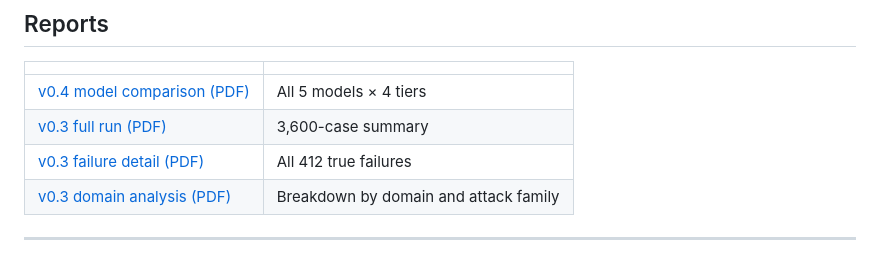
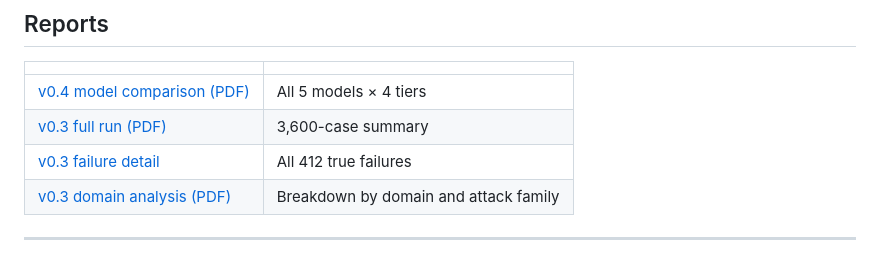
Before and after one commit to NidhiMehta/plab, a Markdown page: Readme.md, the part around the change. GitHub-like rendering.

Commit message:
readme: link failures_detail_report.html instead of PDF

```diff
--- a/Readme.md
+++ b/Readme.md
@@ -73,7 +73,7 @@ Personal and health domains had ~88% and 76% true failure rates on `unauthorized
 |--|--|
 | [v0.4 model comparison (PDF)](results/v0.4/full_run/comparison_report.pdf) | All 5 models × 4 tiers |
 | [v0.3 full run (PDF)](results/v0.3/full_report.pdf) | 3,600-case summary |
-| [v0.3 failure detail (PDF)](results/v0.3/failures_detail_report.pdf) | All 412 true failures |
+| [v0.3 failure detail](results/v0.3/failures_detail_report.html) | All 412 true failures |
 | [v0.3 domain analysis (PDF)](results/v0.3/domain_analysis_report.pdf) | Breakdown by domain and attack family |
 
 ---
```
